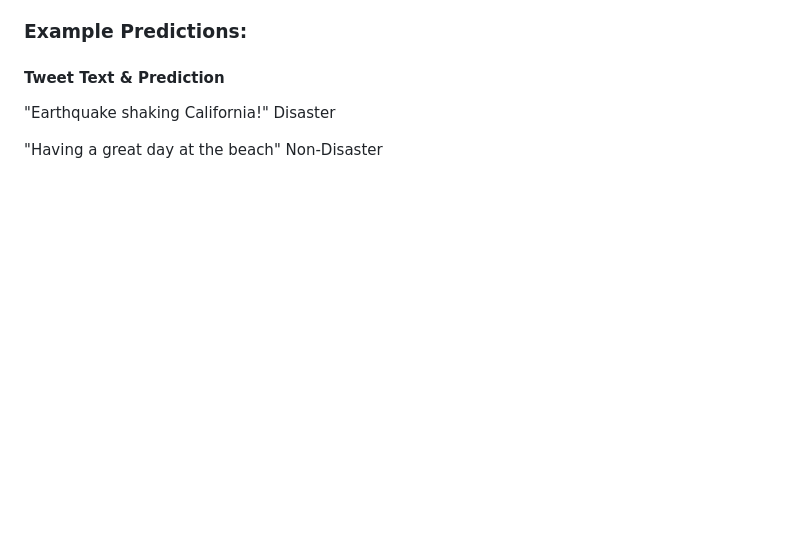
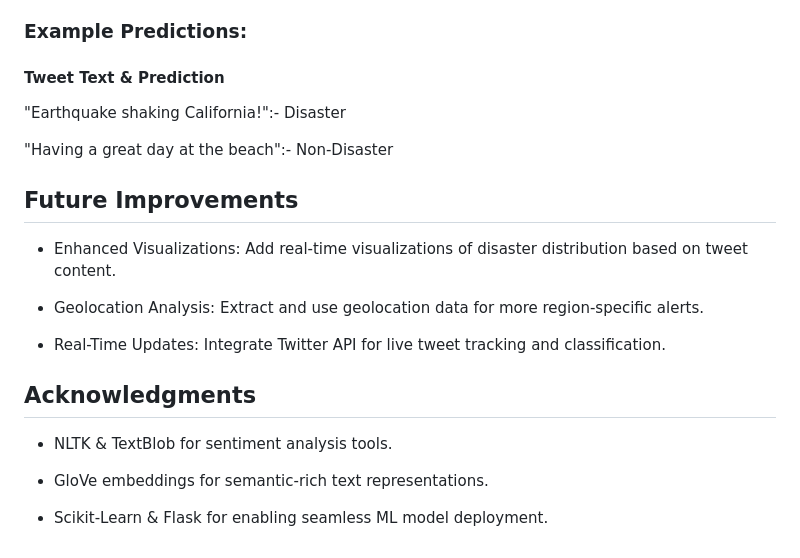
Before and after one commit to geet13govind/NLP-Project-for-Disaster-Tweet-Classification, a Markdown page: README.md, the part around the change. Drawn GitHub-style; blank space fills up the shorter version.

```diff
--- a/README.md
+++ b/README.md
@@ -84,6 +84,22 @@ The selected Gaussian Naive Bayes model yielded a strong balance of accuracy and
 
 ####     Tweet Text	           &                Prediction
 
-"Earthquake shaking California!"	              Disaster
+"Earthquake shaking California!":-	              Disaster
 
-"Having a great day at the beach"	            Non-Disaster
+"Having a great day at the beach":-	            Non-Disaster
+
+## Future Improvements
+
+* Enhanced Visualizations: Add real-time visualizations of disaster distribution based on tweet content.
+
+* Geolocation Analysis: Extract and use geolocation data for more region-specific alerts.
+
+* Real-Time Updates: Integrate Twitter API for live tweet tracking and classification.
+
+## Acknowledgments
+
+* NLTK & TextBlob for sentiment analysis tools.
+
+* GloVe embeddings for semantic-rich text representations.
+
+* Scikit-Learn & Flask for enabling seamless ML model deployment.
```
